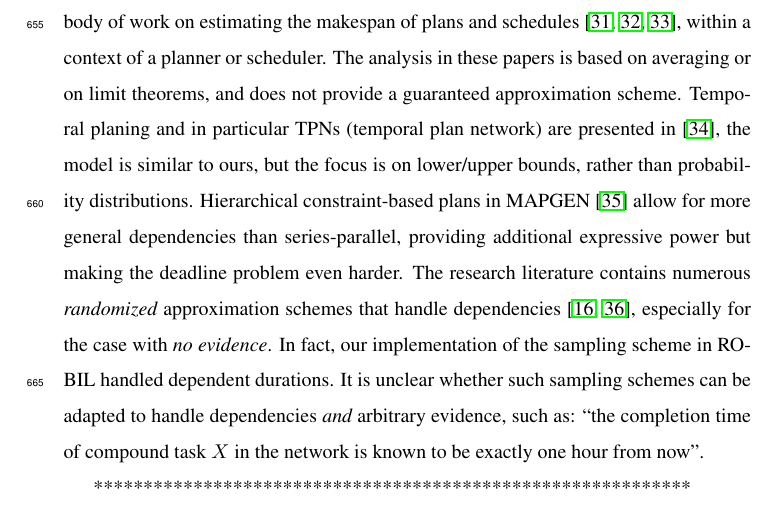
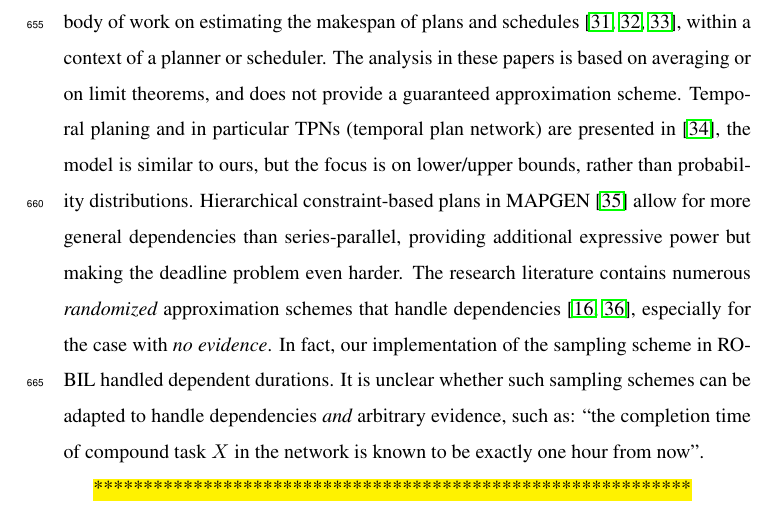
Before and after one commit to liatc82/Journal_Version, a LaTeX paper (DeadlinesJournalVer.tex): part of page 38 of 47, cut so that both start at the same text. Compiled offline with pdfLaTeX.

Commit message:
hilight ***

```diff
--- a/DeadlinesJournalVer.tex
+++ b/DeadlinesJournalVer.tex
@@ -1780,7 +1780,7 @@ the case with {\em no evidence}. In fact, our implementation of the sampling sch
 It is unclear whether such sampling schemes can be adapted to handle dependencies {\em and} arbitrary evidence, such as: ``the completion time of
 compound task $X$ in the network is known to be exactly one hour from now''.
 
-************************************************************
+\hl{************************************************************}
 
 This chapter surveys previous work on HTN planning, series-parallel networks, scheduling with uncertain task durations, the sum and the maximum of random variables, and approximation schemes.
 
```
Also changed, not shown: DeadlinesJournalVer.pdf.
